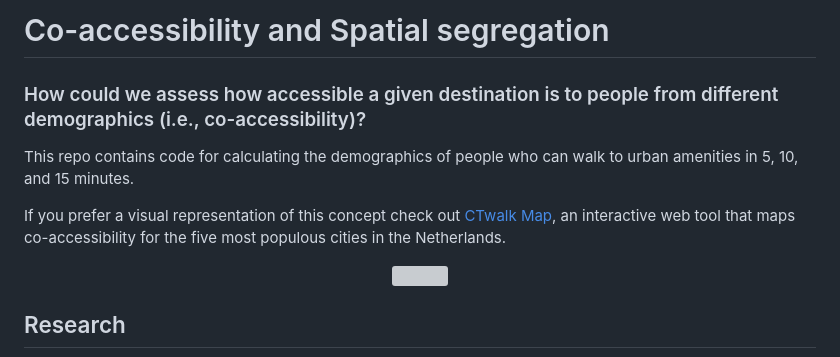
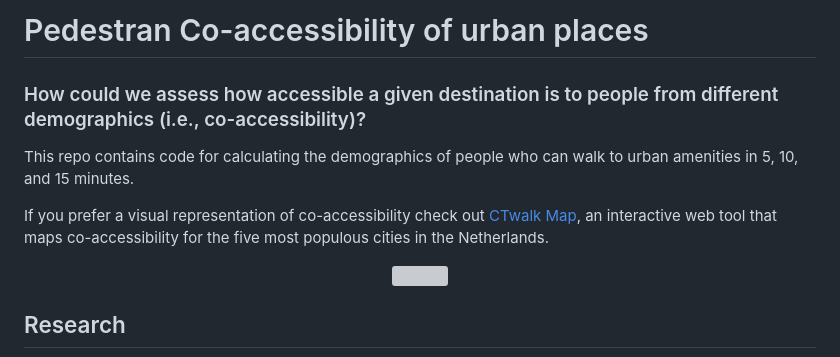
Before and after one commit to MiliasV/coaccessibility, a Markdown page: README.md, the part around the change. GitHub-like rendering; grey boxes are pictures that could not be loaded.

```diff
--- a/README.md
+++ b/README.md
@@ -1,9 +1,9 @@
 
-# Co-accessibility and Spatial segregation
+# Pedestran Co-accessibility of urban places
 ### How could we assess how accessible a given destination is to people from different demographics (i.e., co-accessibility)?
 This repo contains code for calculating the demographics of people who can walk to urban amenities in 5, 10, and 15 minutes.
 
-If you prefer a visual representation of this concept check out [CTwalk Map](https://miliasv.github.io/CTwalkMap/info_page/), an interactive web tool that maps co-accessibility for the five most populous cities in the Netherlands.
+If you prefer a visual representation of co-accessibility check out [CTwalk Map](https://miliasv.github.io/CTwalkMap/info_page/), an interactive web tool that maps co-accessibility for the five most populous cities in the Netherlands.
 
 <p align="center">
     <img src="https://github.com/MiliasV/coaccessibility/blob/main/img/banner.png" width="100%">
```
